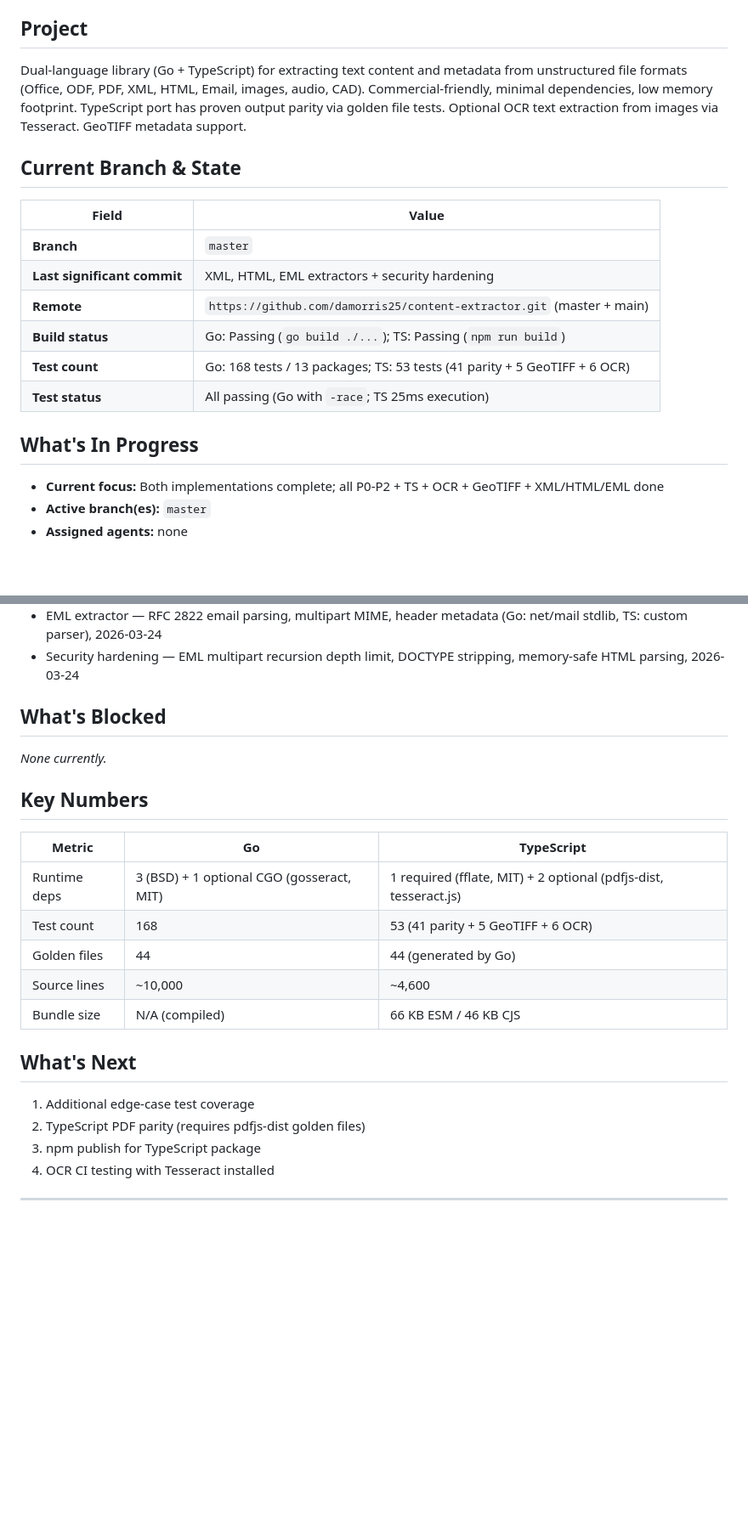
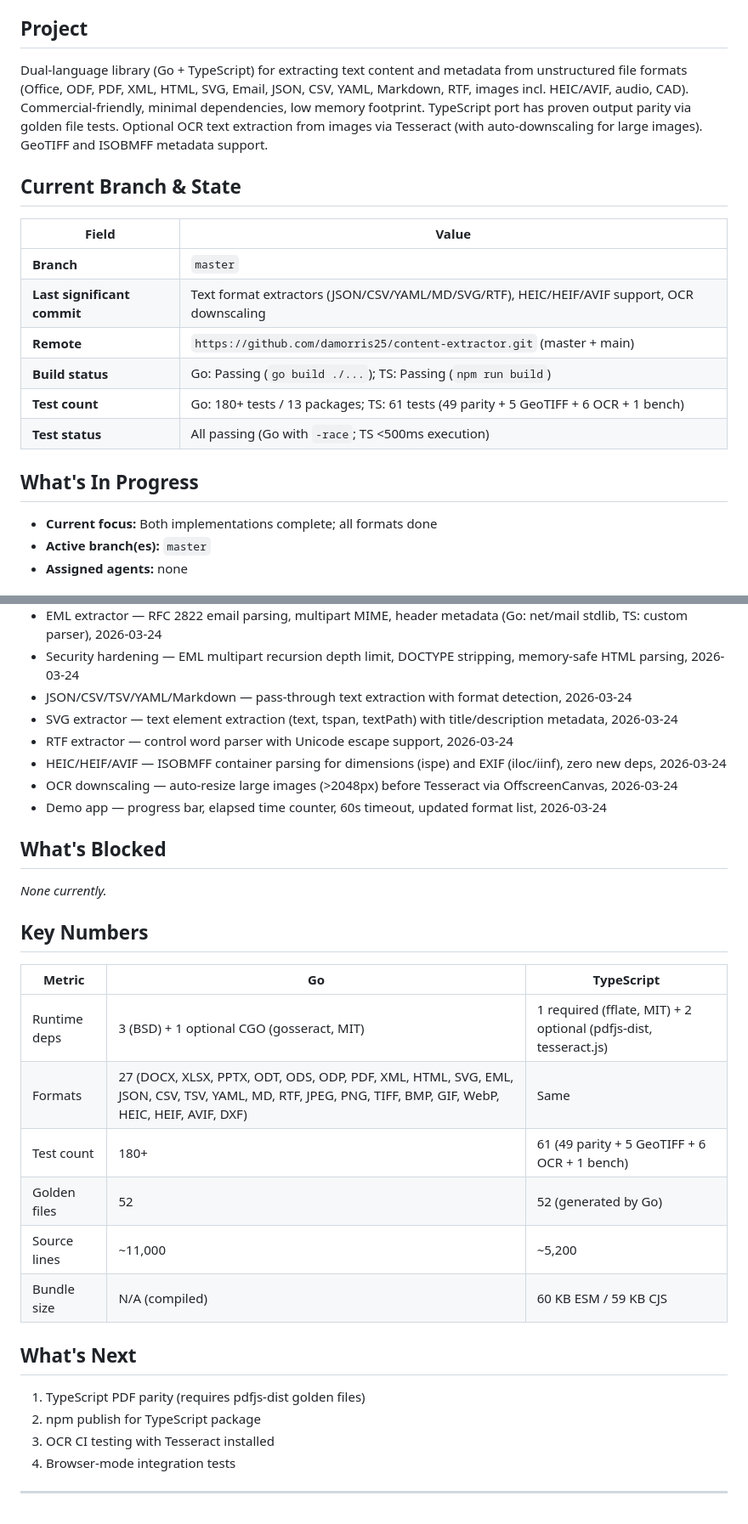
Before and after one commit to damorris25/content-extractor, a Markdown page: QUICKCONTEXT.md, 2 parts joined by grey strips. Shown at 85% size. Rendered like a GitHub page; blank space fills up the shorter version.

Commit message:
Update QUICKCONTEXT.md with current format and test counts
Co-Authored-By: Claude Opus 4.6 <noreply@anthropic.com>

```diff
--- a/QUICKCONTEXT.md
+++ b/QUICKCONTEXT.md
@@ -7,22 +7,22 @@ Verify claims against `git log --oneline -10`, then proceed to TODO.md.
 
 ## Project
 
-Dual-language library (Go + TypeScript) for extracting text content and metadata from unstructured file formats (Office, ODF, PDF, XML, HTML, Email, images, audio, CAD). Commercial-friendly, minimal dependencies, low memory footprint. TypeScript port has proven output parity via golden file tests. Optional OCR text extraction from images via Tesseract. GeoTIFF metadata support.
+Dual-language library (Go + TypeScript) for extracting text content and metadata from unstructured file formats (Office, ODF, PDF, XML, HTML, SVG, Email, JSON, CSV, YAML, Markdown, RTF, images incl. HEIC/AVIF, audio, CAD). Commercial-friendly, minimal dependencies, low memory footprint. TypeScript port has proven output parity via golden file tests. Optional OCR text extraction from images via Tesseract (with auto-downscaling for large images). GeoTIFF and ISOBMFF metadata support.
 
 ## Current Branch & State
 
 | Field | Value |
 |-------|-------|
 | **Branch** | `master` |
-| **Last significant commit** | XML, HTML, EML extractors + security hardening |
+| **Last significant commit** | Text format extractors (JSON/CSV/YAML/MD/SVG/RTF), HEIC/HEIF/AVIF support, OCR downscaling |
 | **Remote** | `https://github.com/damorris25/content-extractor.git` (master + main) |
 | **Build status** | Go: Passing (`go build ./...`); TS: Passing (`npm run build`) |
-| **Test count** | Go: 168 tests / 13 packages; TS: 53 tests (41 parity + 5 GeoTIFF + 6 OCR) |
-| **Test status** | All passing (Go with `-race`; TS 25ms execution) |
+| **Test count** | Go: 180+ tests / 13 packages; TS: 61 tests (49 parity + 5 GeoTIFF + 6 OCR + 1 bench) |
+| **Test status** | All passing (Go with `-race`; TS <500ms execution) |
 
 ## What's In Progress
 
-- **Current focus:** Both implementations complete; all P0-P2 + TS + OCR + GeoTIFF + XML/HTML/EML done
+- **Current focus:** Both implementations complete; all formats done
 - **Active branch(es):** `master`
 - **Assigned agents:** none
 
@@ -46,6 +46,12 @@ Dual-language library (Go + TypeScript) for extracting text content and metadata
 - HTML extractor — visible text extraction, title metadata (Go: golang.org/x/net/html, TS: state machine), 2026-03-24
 - EML extractor — RFC 2822 email parsing, multipart MIME, header metadata (Go: net/mail stdlib, TS: custom parser), 2026-03-24
 - Security hardening — EML multipart recursion depth limit, DOCTYPE stripping, memory-safe HTML parsing, 2026-03-24
+- JSON/CSV/TSV/YAML/Markdown — pass-through text extraction with format detection, 2026-03-24
+- SVG extractor — text element extraction (text, tspan, textPath) with title/description metadata, 2026-03-24
+- RTF extractor — control word parser with Unicode escape support, 2026-03-24
+- HEIC/HEIF/AVIF — ISOBMFF container parsing for dimensions (ispe) and EXIF (iloc/iinf), zero new deps, 2026-03-24
+- OCR downscaling — auto-resize large images (>2048px) before Tesseract via OffscreenCanvas, 2026-03-24
+- Demo app — progress bar, elapsed time counter, 60s timeout, updated format list, 2026-03-24
 
 ## What's Blocked
 
@@ -56,16 +62,17 @@ _None currently._
 | Metric | Go | TypeScript |
 |--------|-----|-----------|
 | Runtime deps | 3 (BSD) + 1 optional CGO (gosseract, MIT) | 1 required (fflate, MIT) + 2 optional (pdfjs-dist, tesseract.js) |
-| Test count | 168 | 53 (41 parity + 5 GeoTIFF + 6 OCR) |
-| Golden files | 44 | 44 (generated by Go) |
-| Source lines | ~10,000 | ~4,600 |
-| Bundle size | N/A (compiled) | 66 KB ESM / 46 KB CJS |
+| Formats | 27 (DOCX, XLSX, PPTX, ODT, ODS, ODP, PDF, XML, HTML, SVG, EML, JSON, CSV, TSV, YAML, MD, RTF, JPEG, PNG, TIFF, BMP, GIF, WebP, HEIC, HEIF, AVIF, DXF) | Same |
+| Test count | 180+ | 61 (49 parity + 5 GeoTIFF + 6 OCR + 1 bench) |
+| Golden files | 52 | 52 (generated by Go) |
+| Source lines | ~11,000 | ~5,200 |
+| Bundle size | N/A (compiled) | 60 KB ESM / 59 KB CJS |
 
 ## What's Next
 
-1. Additional edge-case test coverage
-2. TypeScript PDF parity (requires pdfjs-dist golden files)
-3. npm publish for TypeScript package
-4. OCR CI testing with Tesseract installed
+1. TypeScript PDF parity (requires pdfjs-dist golden files)
+2. npm publish for TypeScript package
+3. OCR CI testing with Tesseract installed
+4. Browser-mode integration tests
 
 ---
```
